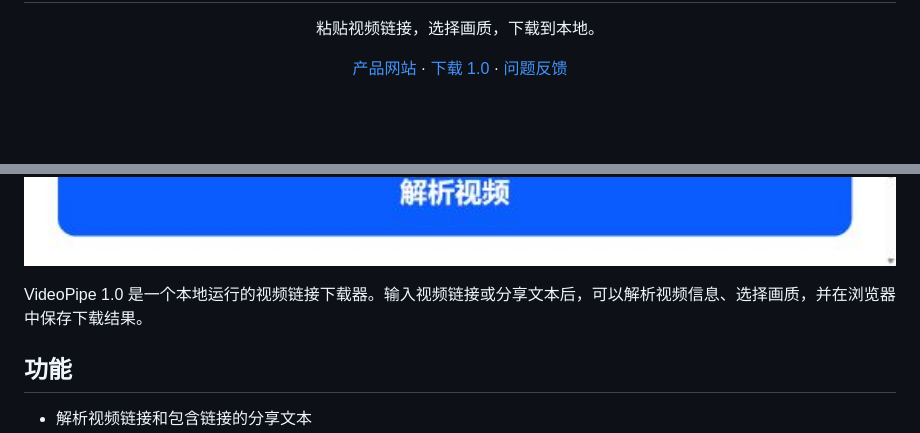
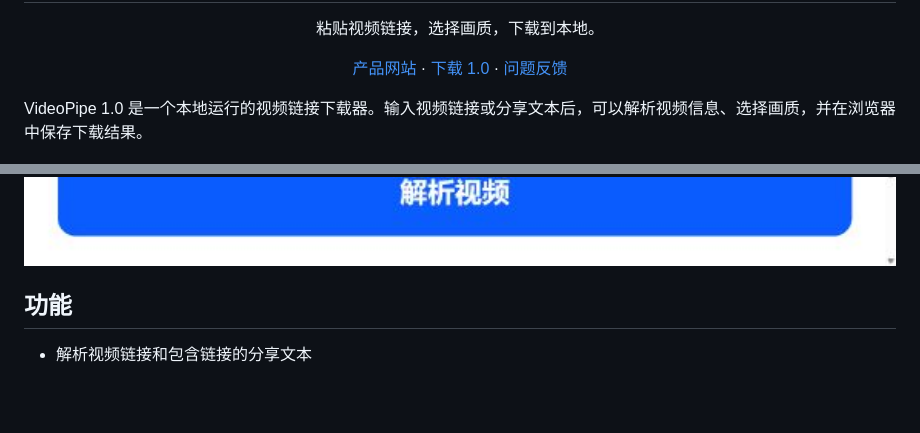
Before and after one commit to alvin20062006-beep/videopipe, a Markdown page: README.md, 2 parts joined by grey strips. Drawn GitHub-style; blank space fills up the shorter version.

```diff
--- a/README.md
+++ b/README.md
@@ -12,11 +12,13 @@
   <a href="https://github.com/alvin20062006-beep/videopipe/issues">问题反馈</a>
 </p>
 
+VideoPipe 1.0 是一个本地运行的视频链接下载器。输入视频链接或分享文本后，可以解析视频信息、选择画质，并在浏览器中保存下载结果。
+
 <p align="center">
   <img src="docs/assets/videopipe-app.png" width="100%" alt="VideoPipe 界面">
 </p>
 
-VideoPipe 1.0 是一个本地运行的视频链接下载器。输入视频链接或分享文本后，可以解析视频信息、选择画质，并在浏览器中保存下载结果。
+
 
 ## 功能
 
```
